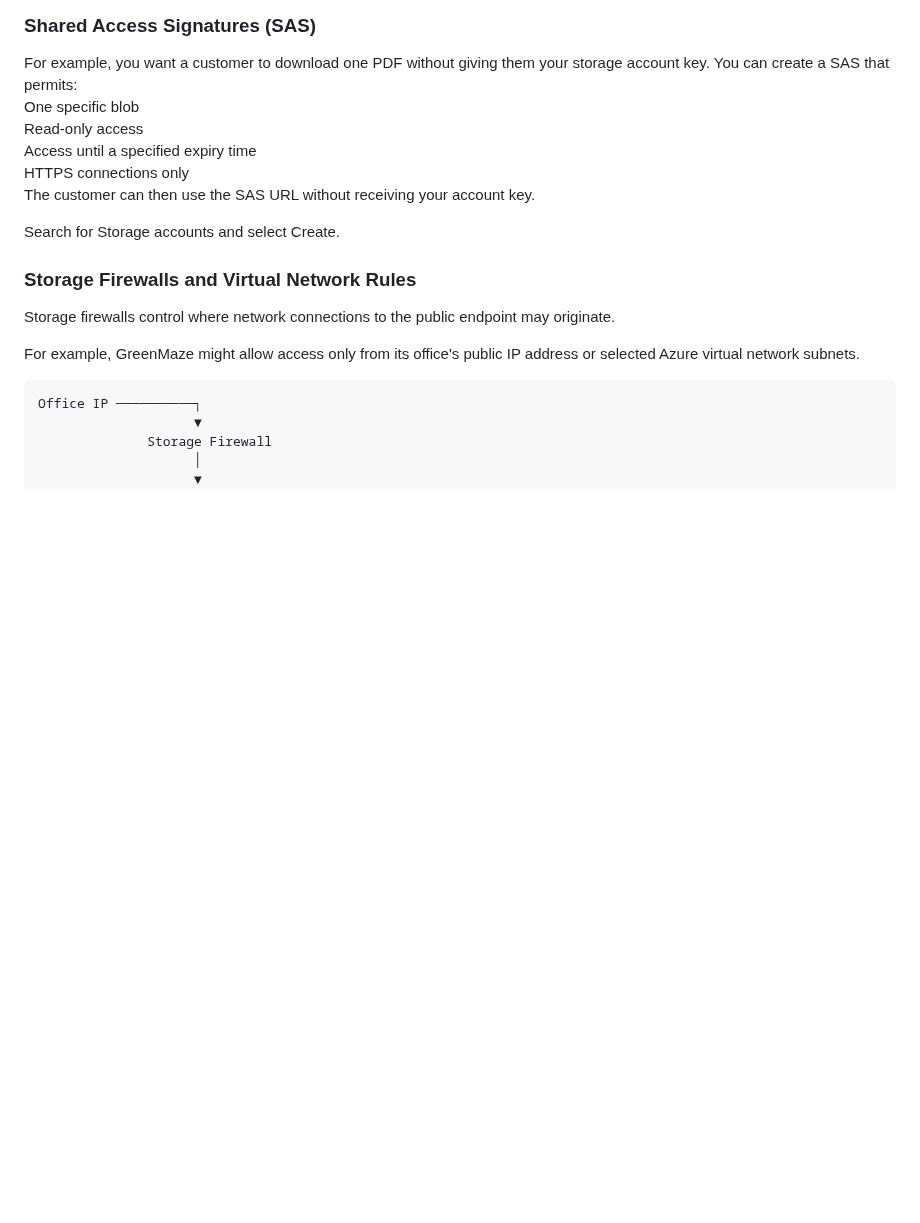
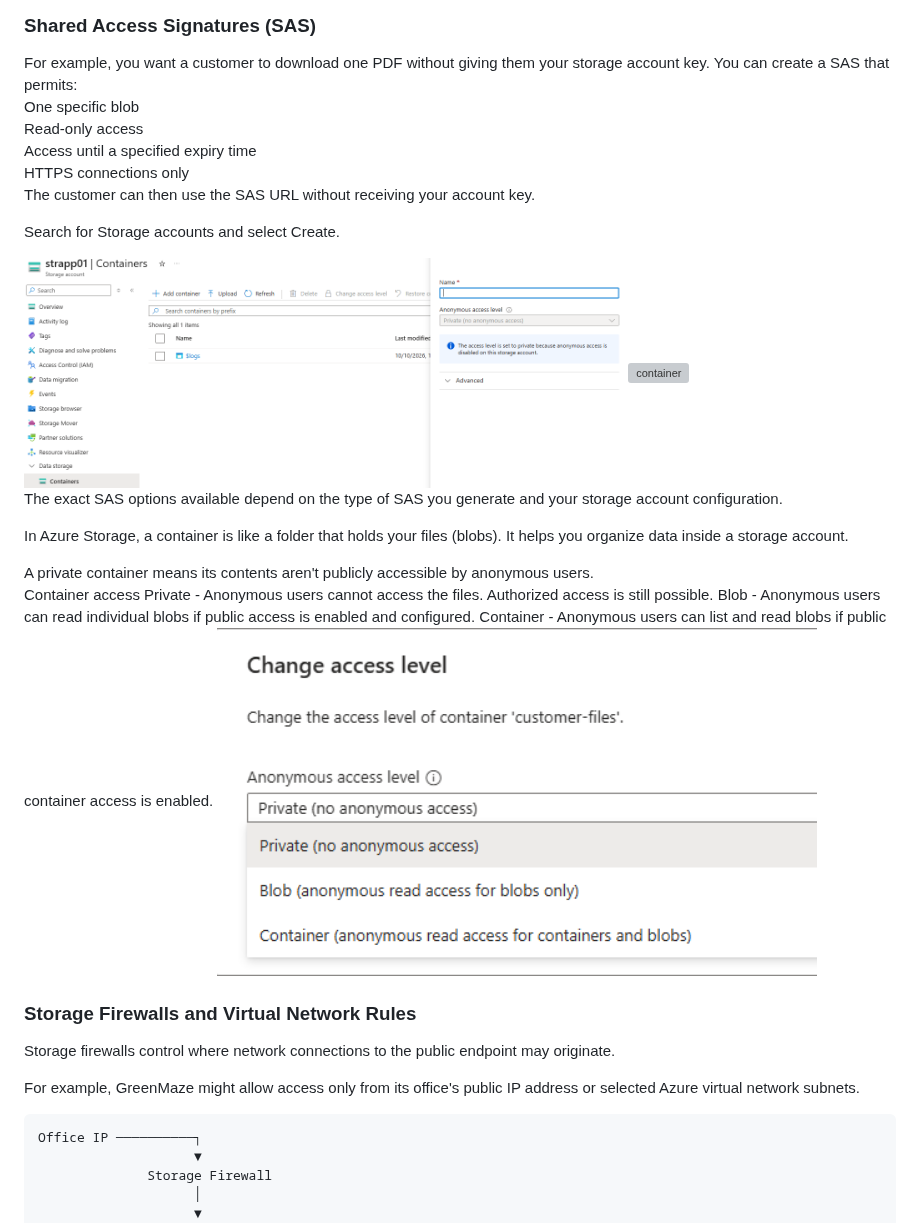
Before and after one commit to jambon3/jambon3-Az104-greenmaze-landing-zone-Lab, a Markdown page: Docs/02-Azure-storage.md, the part around the change. Drawn GitHub-style; pictures changed too: Docs/image/SAS.png (added), Docs/image/container-access.png (added); blank space fills up the shorter version; grey boxes are pictures that could not be loaded.

Commit message:
on azure

```diff
--- a/Docs/02-Azure-storage.md
+++ b/Docs/02-Azure-storage.md
@@ -146,6 +146,20 @@ The customer can then use the SAS URL without receiving your account key.
 
 Search for Storage accounts and select Create.
 
+<img src="image/SAS.png" alt="SAS" width="600">
+
+<img src="image/container.png" alt="container" width="600">
+
+The exact SAS options available depend on the type of SAS you generate and your storage account configuration.
+
+In Azure Storage, a container is like a folder that holds your files (blobs). It helps you organize data inside a storage account.
+
+A private container means its contents aren't publicly accessible by anonymous users.
+Container access
+Private - Anonymous users cannot access the files. Authorized access is still possible.
+Blob - Anonymous users can read individual blobs if public access is enabled and configured.
+Container -	Anonymous users can list and read blobs if public container access is enabled.
+<img src="image/container-access.png" alt="container-access" width="600">
 
 ### Storage Firewalls and Virtual Network Rules
 Storage firewalls control where network connections to the public endpoint may originate.
```
